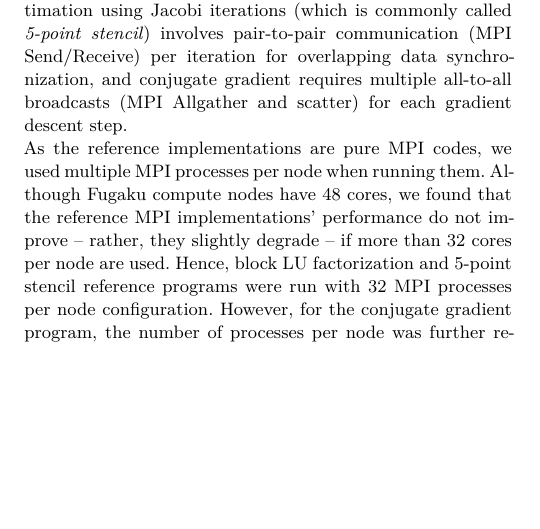
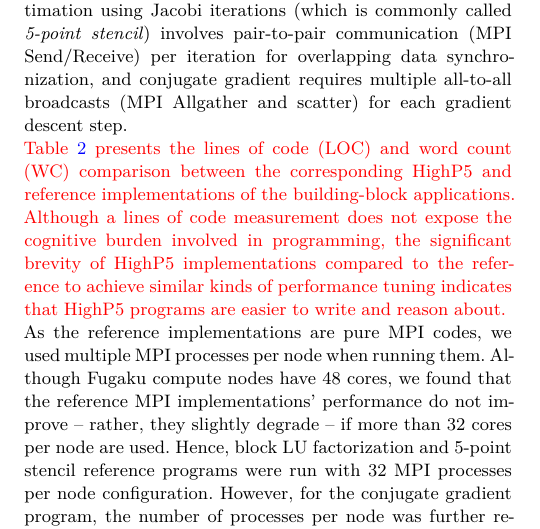
Before and after one commit to yanhaona/wiley-second-compiler-paper, a LaTeX thesis (main.tex): part of one column of page 20 of 27, cut so that both start at the same text, the shorter picture padded with empty space. The pictures show the PDF file main.pdf that the author committed with the source.

Commit message:
added a LOC comparison in the experiment section

```diff
--- a/main.tex
+++ b/main.tex
@@ -693,6 +693,41 @@
 	}
 	\label{tab:problem-char}
 \end{table*}
+{\color{red}
+Table \ref{tab:problem-loc-wc} presents the lines of code (LOC) and word count (WC) comparison between the corresponding HighP5 and reference implementations of the building-block applications. Although a lines of code measurement does not expose the cognitive burden involved in programming, the significant brevity of HighP5 implementations compared to the reference to achieve similar kinds of performance tuning indicates that HighP5 programs are easier to write and reason about.
+\begin{table}[tb]
+	\caption{Lines of Code (LOC) and Word Count (WC) Comparison Between HighP5 and Referecent Implementations of Building-block Applications.}
+	\small
+	\centering
+	\resizebox{\columnwidth}{!}{
+		\begin{tabular}{|l|l|l|l|l|}
+			\hline
+			\hline
+			& \textbf{HighP5 LOC} & \textbf{Reference LOC} & \textbf{HighP5 WC} & \textbf{Reference WC}  \\
+			%\hline
+			\textbf{Block LU Factorization}
+			& 150
+			& 454
+			& 686
+			& 2410 \\
+			%\hline
+			\textbf{Finite Value Estimation}
+			& 57
+			& 238
+			& 237
+			& 1137 \\
+			%\hline
+			\textbf{Conjugate Gradient}
+			& 92
+			& 293
+			& 381
+			& 1351 \\
+			\hline \hline
+		\end{tabular}
+	}
+	\label{tab:problem-loc-wc}
+\end{table}
+}
 
 As the reference implementations are pure MPI codes, we used multiple MPI processes per node when running them. Although Fugaku compute nodes have 48 cores, we found that the reference MPI implementations' performance do not improve -- rather, they slightly degrade -- if more than 32 cores per node are used. Hence, block LU factorization and 5-point stencil reference programs were run with $32$ MPI processes per node configuration. However, for the conjugate gradient program, the number of processes per node was further reduced to eight. This is because the Fugaku environment has a limit of $30$ GB memory per node for programs and the input sparse matrix of the conjugate gradient is replicated in all processes, causing a memory fault for large inputs if we increased the process count beyond that. Therefore, the PCubeS model of the platform for HighP5 compiler is also adjusted to have the same degrees of parallelism per-node to maintain parity with the reference codes. However, the HighP5 compiler generates MPI+Pthreads hybrid program as discussed in the earlier section where there is one process per node and intra-node parallelism is achieved using Pthreads (we made an exception to this nature by changing the PCubeS model of the platform during conjugate gradient program compilation for a reason that we will explain later). Furthermore, the operating system installed on the compute nodes of Fugaku does not expose the physical core to logical core ID mapping in the \textit{/proc/cpuinfo} file. Neither does it provide information regarding which core groups share what L2 cache segment. These are information that the HighP5 compiler uses for careful pinning of Pthreads to cores that maximizes cache sharing and reduces synchronization costs. Therefore, the HighP5 versions were slightly at disadvantage that could not be overcome. The reference and HighP5 codes for each node configuration were run 10 times. The standard deviations in 10 runs for all programs are insignificant compared to the average execution times.
 
```
Also changed, not shown: main.pdf, 2 other files.
